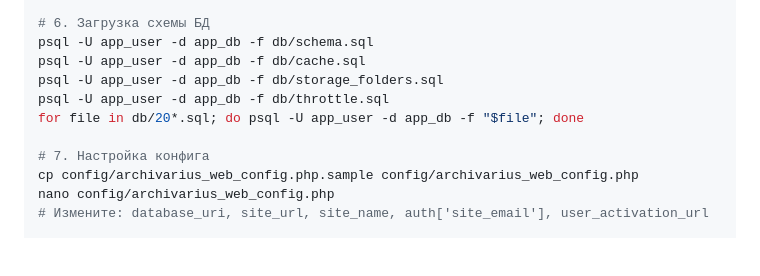
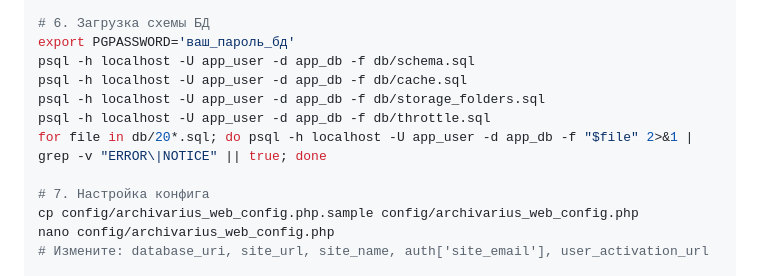
Before and after one commit to Matweys/project24, a Markdown page: INSTALL_QUICK.md, the part around the change. Rendered like a GitHub page; blank space fills up the shorter version.

```diff
--- a/INSTALL_QUICK.md
+++ b/INSTALL_QUICK.md
@@ -31,11 +31,12 @@ SQL
 EOF
 
 # 6. Загрузка схемы БД
-psql -U app_user -d app_db -f db/schema.sql
-psql -U app_user -d app_db -f db/cache.sql
-psql -U app_user -d app_db -f db/storage_folders.sql
-psql -U app_user -d app_db -f db/throttle.sql
-for file in db/20*.sql; do psql -U app_user -d app_db -f "$file"; done
+export PGPASSWORD='ваш_пароль_бд'
+psql -h localhost -U app_user -d app_db -f db/schema.sql
+psql -h localhost -U app_user -d app_db -f db/cache.sql
+psql -h localhost -U app_user -d app_db -f db/storage_folders.sql
+psql -h localhost -U app_user -d app_db -f db/throttle.sql
+for file in db/20*.sql; do psql -h localhost -U app_user -d app_db -f "$file" 2>&1 | grep -v "ERROR\|NOTICE" || true; done
 
 # 7. Настройка конфига
 cp config/archivarius_web_config.php.sample config/archivarius_web_config.php
```
Also changed, not shown: INSTALL_SIMPLE.md (+22 -7 lines).
